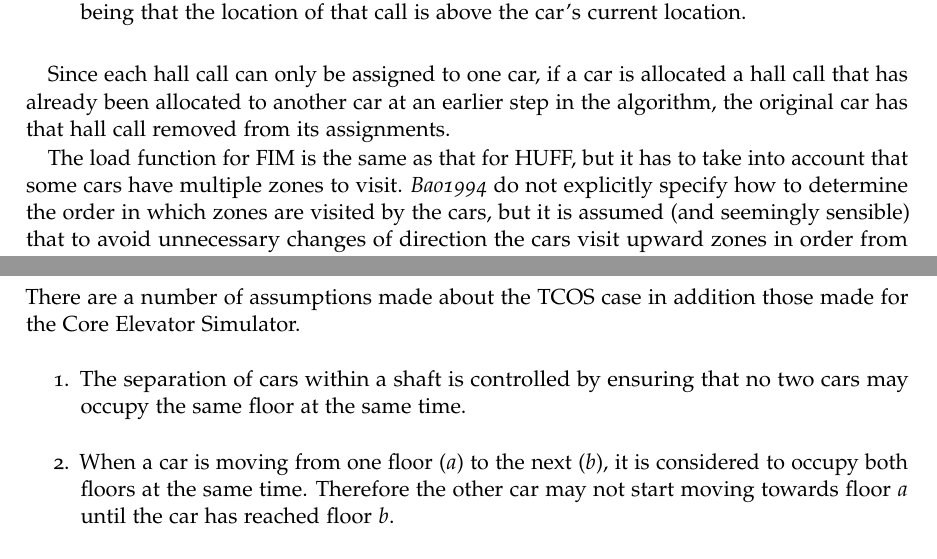
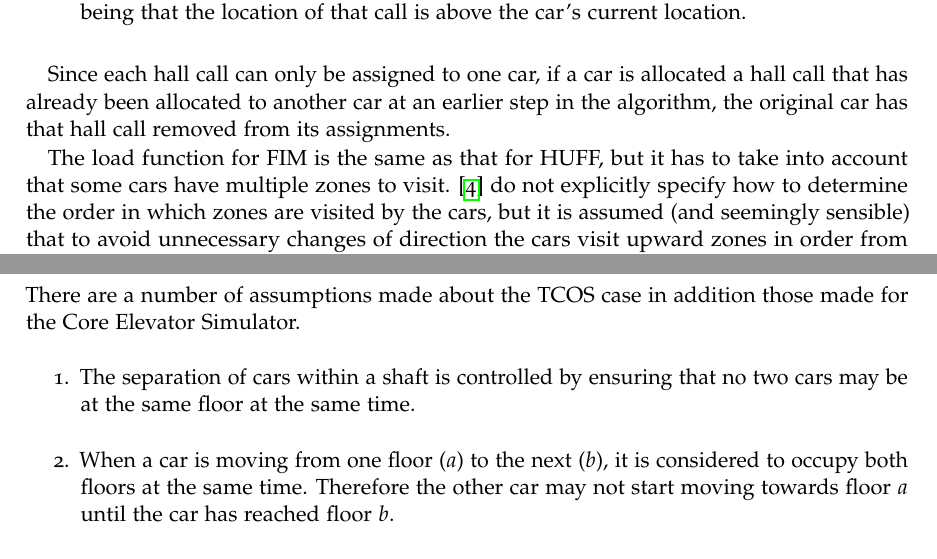
Before and after one commit to jonnylyon/ProjectWriteup, a LaTeX thesis (Project.tex): two parts of pages 20 and 44 of 89, joined at a grey line, cut so that both start at the same text. Compiled offline with pdfLaTeX.

Commit message:
Minor mods

```diff
--- a/Project.tex
+++ b/Project.tex
@@ -26,7 +26,7 @@
 %\date{6th May 2014}
 \supervisor{Dr Alan M Frisch}
 \BEng
-\wordcount{24,302 (draft)}
+\wordcount{26,013 (draft)}
 \dedication{}
 \acknowledgements{I would like to thank my supervisor, Dr Alan Frisch, for his helpful and encouraging advice and guidance during the course of this project, as well as my family, housemates and friends for their ongoing support.}
 \abstract{The development of major cities relies on the ability to build tall buildings that remain effective as practical places of work and leisure.  One very prominent consideration is the transportation of people up and down the building.  As buildings are built taller and taller, the superlinear increase in area required for elevator shafts has provoked the development of several new technologies and systems for efficient vertical transportation using fewer shafts, but these bring with them their own problems of `scheduling' (deciding how the elevator cars should behave).  This report explores one such concept, Two-Cars-in-One-Shaft (TCOS), whereby two separate cars share the same vertical shaft, with one always remaining above the other.  It goes on to discuss and develop several possible algorithms for scheduling these elevators, using `destination control', whereby users declare their destination at the time of first registering a call rather than when boarding the car, giving the system more information with which to make decisions.  A simulation tool is developed, using which all of the algorithms are evaluated and compared.  Ultimately, it is demonstrated that TCOS systems using the algorithms developed in this report provide significant space savings over traditional systems with similar performance.}
@@ -205,7 +205,7 @@ The steps used to generate solutions in the search space are presented here, tak
 
 Since each hall call can only be assigned to one car, if a car is allocated a hall call that has already been allocated to another car at an earlier step in the algorithm, the original car has that hall call removed from its assignments.
 
-The load function for FIM is the same as that for HUFF, but it has to take into account that some cars have multiple zones to visit.  \textit{Bao1994} do not explicitly specify how to determine the order in which zones are visited by the cars, but it is assumed (and seemingly sensible) that to avoid unnecessary changes of direction the cars visit upward zones in order from low to high in the building followed by downward zones in order from high to low.
+The load function for FIM is the same as that for HUFF, but it has to take into account that some cars have multiple zones to visit.  \citep{Bao1994} do not explicitly specify how to determine the order in which zones are visited by the cars, but it is assumed (and seemingly sensible) that to avoid unnecessary changes of direction the cars visit upward zones in order from low to high in the building followed by downward zones in order from high to low.
 
 \subsubsection{Empty the System Algorithm (ESA) \citep{Bao1994}}
 \label{LitRevESA}
@@ -1077,7 +1077,7 @@ Requirements 6 and 7 are included to ensure that the TCOS Elevator Simulator can
 
 There are a number of assumptions made about the TCOS case in addition those made for the Core Elevator Simulator.
 	\begin{enumerate}
-		\item The separation of cars within a shaft is controlled by ensuring that no two cars may occupy the same floor at the same time.
+		\item The separation of cars within a shaft is controlled by ensuring that no two cars may be at the same floor at the same time.
 		\item When a car is moving from one floor ($a$) to the next ($b$), it is considered to occupy both floors at the same time.  Therefore the other car may not start moving towards floor $a$ until the car has reached floor $b$.
 		\item No further separation is enforced between cars except as specified and implied by the assumptions above.
 		\item No car will stop between floors.
```
Also changed, not shown: Project.pdf, 1 other file.
